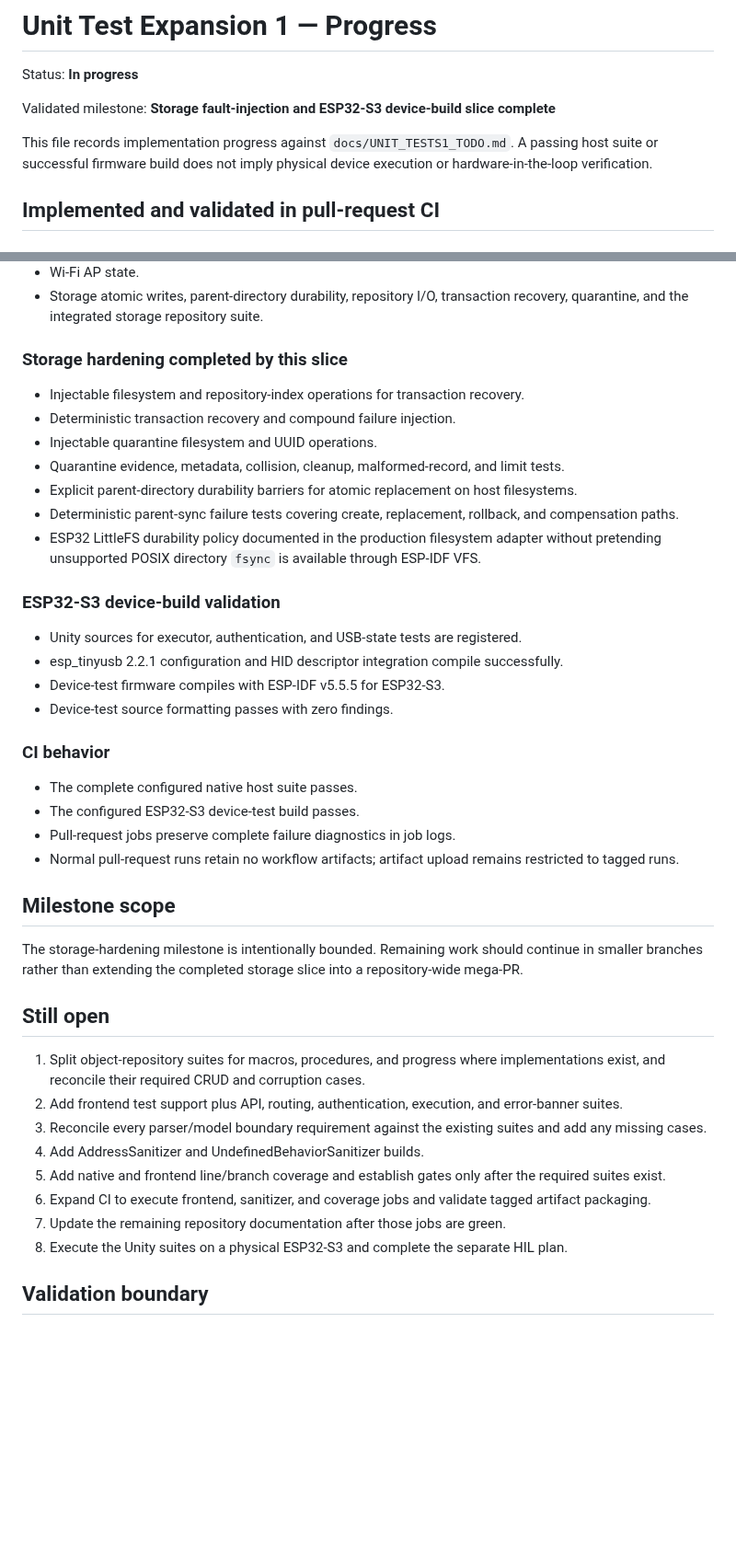
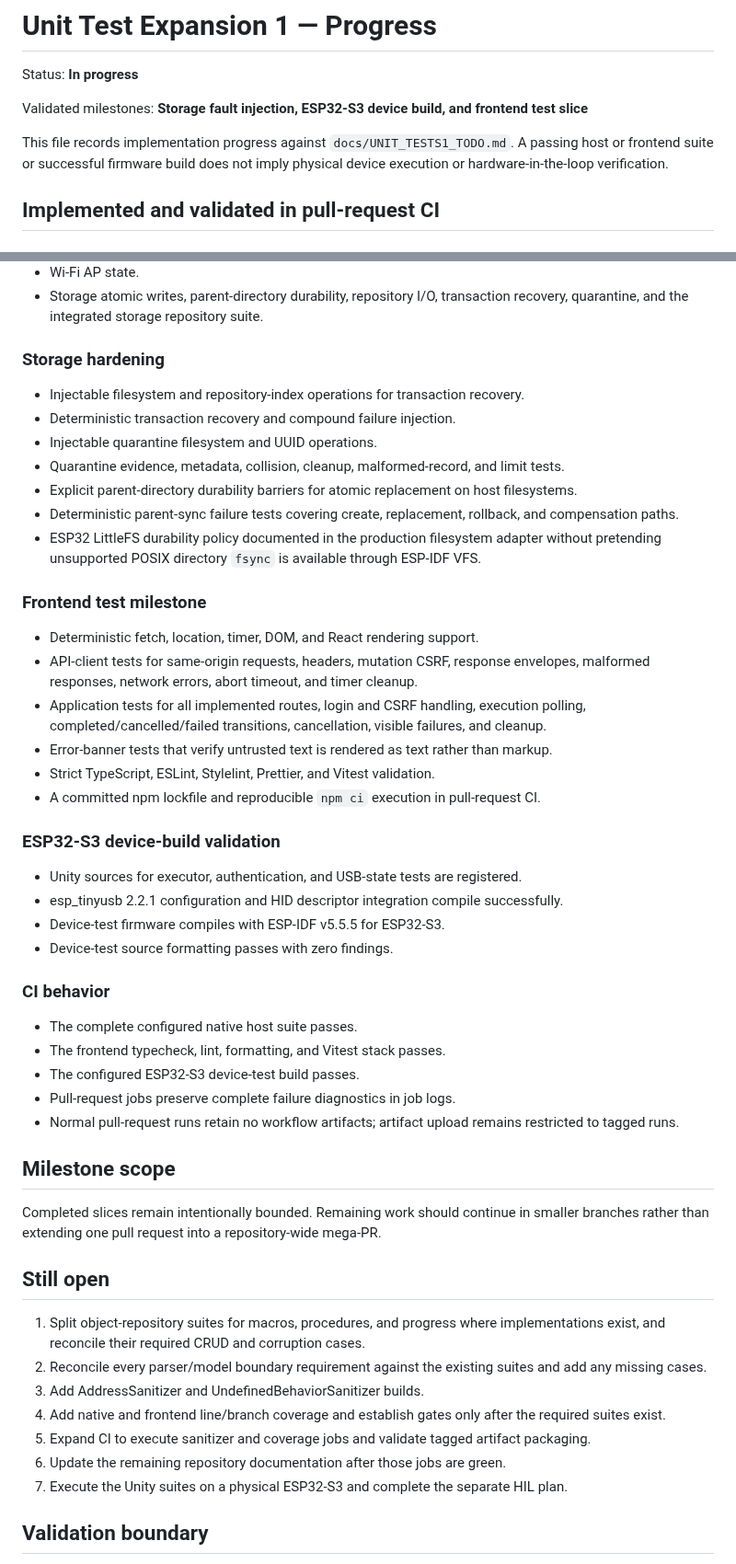
Before and after one commit to ekkus93/esp32-macro-keyboard, a Markdown page: docs/UNIT_TESTS1_PROGRESS.md, 2 parts joined by grey strips. Shown at 92% size. Rendered like a GitHub page; blank space fills up the shorter version.

Commit message:
docs: add frontend milestone to unit test progress

```diff
--- a/docs/UNIT_TESTS1_PROGRESS.md
+++ b/docs/UNIT_TESTS1_PROGRESS.md
@@ -2,10 +2,10 @@
 
 Status: **In progress**
 
-Validated milestone: **Storage fault-injection and ESP32-S3 device-build slice complete**
+Validated milestones: **Storage fault injection, ESP32-S3 device build, and frontend test slice**
 
-This file records implementation progress against `docs/UNIT_TESTS1_TODO.md`. A passing host
-suite or successful firmware build does not imply physical device execution or
+This file records implementation progress against `docs/UNIT_TESTS1_TODO.md`. A passing host or
+frontend suite or successful firmware build does not imply physical device execution or
 hardware-in-the-loop verification.
 
 ## Implemented and validated in pull-request CI
@@ -31,7 +31,7 @@ hardware-in-the-loop verification.
 - Storage atomic writes, parent-directory durability, repository I/O, transaction recovery,
   quarantine, and the integrated storage repository suite.
 
-### Storage hardening completed by this slice
+### Storage hardening
 
 - Injectable filesystem and repository-index operations for transaction recovery.
 - Deterministic transaction recovery and compound failure injection.
@@ -43,6 +43,17 @@ hardware-in-the-loop verification.
 - ESP32 LittleFS durability policy documented in the production filesystem adapter without
   pretending unsupported POSIX directory `fsync` is available through ESP-IDF VFS.
 
+### Frontend test milestone
+
+- Deterministic fetch, location, timer, DOM, and React rendering support.
+- API-client tests for same-origin requests, headers, mutation CSRF, response envelopes,
+  malformed responses, network errors, abort timeout, and timer cleanup.
+- Application tests for all implemented routes, login and CSRF handling, execution polling,
+  completed/cancelled/failed transitions, cancellation, visible failures, and cleanup.
+- Error-banner tests that verify untrusted text is rendered as text rather than markup.
+- Strict TypeScript, ESLint, Stylelint, Prettier, and Vitest validation.
+- A committed npm lockfile and reproducible `npm ci` execution in pull-request CI.
+
 ### ESP32-S3 device-build validation
 
 - Unity sources for executor, authentication, and USB-state tests are registered.
@@ -53,6 +64,7 @@ hardware-in-the-loop verification.
 ### CI behavior
 
 - The complete configured native host suite passes.
+- The frontend typecheck, lint, formatting, and Vitest stack passes.
 - The configured ESP32-S3 device-test build passes.
 - Pull-request jobs preserve complete failure diagnostics in job logs.
 - Normal pull-request runs retain no workflow artifacts; artifact upload remains restricted to
@@ -60,25 +72,21 @@ hardware-in-the-loop verification.
 
 ## Milestone scope
 
-The storage-hardening milestone is intentionally bounded. Remaining work should continue in
-smaller branches rather than extending the completed storage slice into a repository-wide
-mega-PR.
+Completed slices remain intentionally bounded. Remaining work should continue in smaller branches
+rather than extending one pull request into a repository-wide mega-PR.
 
 ## Still open
 
 1. Split object-repository suites for macros, procedures, and progress where implementations
    exist, and reconcile their required CRUD and corruption cases.
-2. Add frontend test support plus API, routing, authentication, execution, and error-banner
-   suites.
-3. Reconcile every parser/model boundary requirement against the existing suites and add any
+2. Reconcile every parser/model boundary requirement against the existing suites and add any
    missing cases.
-4. Add AddressSanitizer and UndefinedBehaviorSanitizer builds.
-5. Add native and frontend line/branch coverage and establish gates only after the required
+3. Add AddressSanitizer and UndefinedBehaviorSanitizer builds.
+4. Add native and frontend line/branch coverage and establish gates only after the required
    suites exist.
-6. Expand CI to execute frontend, sanitizer, and coverage jobs and validate tagged artifact
-   packaging.
-7. Update the remaining repository documentation after those jobs are green.
-8. Execute the Unity suites on a physical ESP32-S3 and complete the separate HIL plan.
+5. Expand CI to execute sanitizer and coverage jobs and validate tagged artifact packaging.
+6. Update the remaining repository documentation after those jobs are green.
+7. Execute the Unity suites on a physical ESP32-S3 and complete the separate HIL plan.
 
 ## Validation boundary
 
```
